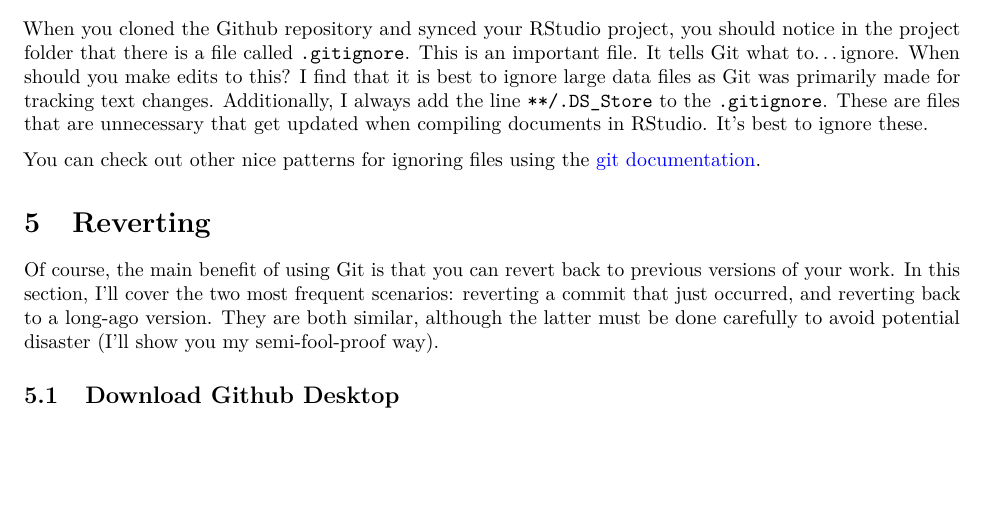
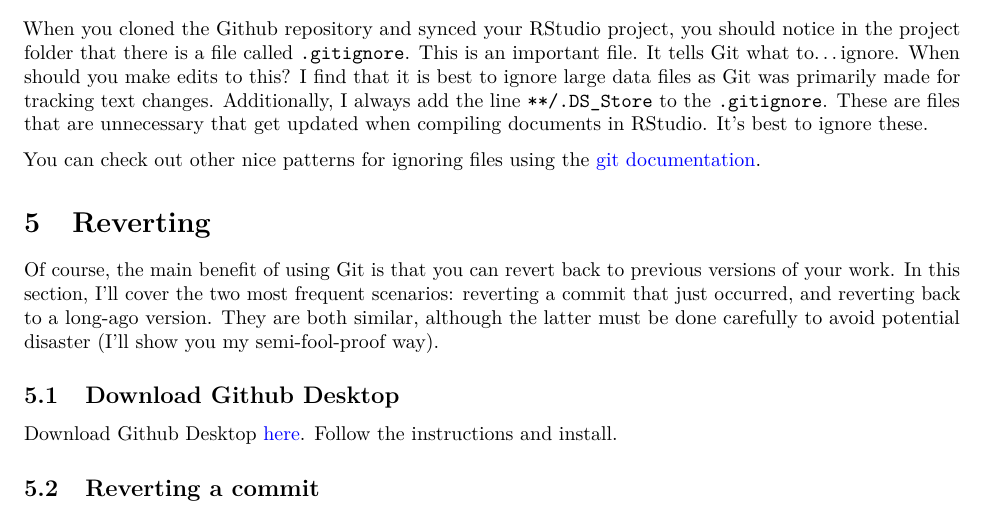
Before and after one commit to michaeltopper1/test_245_lecture, an R Markdown document (lecture_sample/lecture.Rmd): part of page 8 of 8, cut so that both start at the same text, the shorter picture padded with empty space. Rendered offline with R 4.5, knitr and Pandoc, then LaTeX, with nearby package versions.

Commit message:
new lecture material

```diff
--- a/lecture_sample/lecture.Rmd
+++ b/lecture_sample/lecture.Rmd
@@ -245,3 +245,7 @@ You can check out other nice patterns for ignoring files using the [git document
 Of course, the main benefit of using Git is that you can revert back to previous versions of your work. In this section, I'll cover the two most frequent scenarios: reverting a commit that just occurred, and reverting back to a long-ago version. They are both similar, although the latter must be done carefully to avoid potential disaster (I'll show you my semi-fool-proof way).
 
 ## Download Github Desktop
+
+Download Github Desktop [here](https://docs.github.com/en/desktop/installing-and-configuring-github-desktop/installing-and-authenticating-to-github-desktop/installing-github-desktop). Follow the instructions and install.
+
+## Reverting a commit
```
